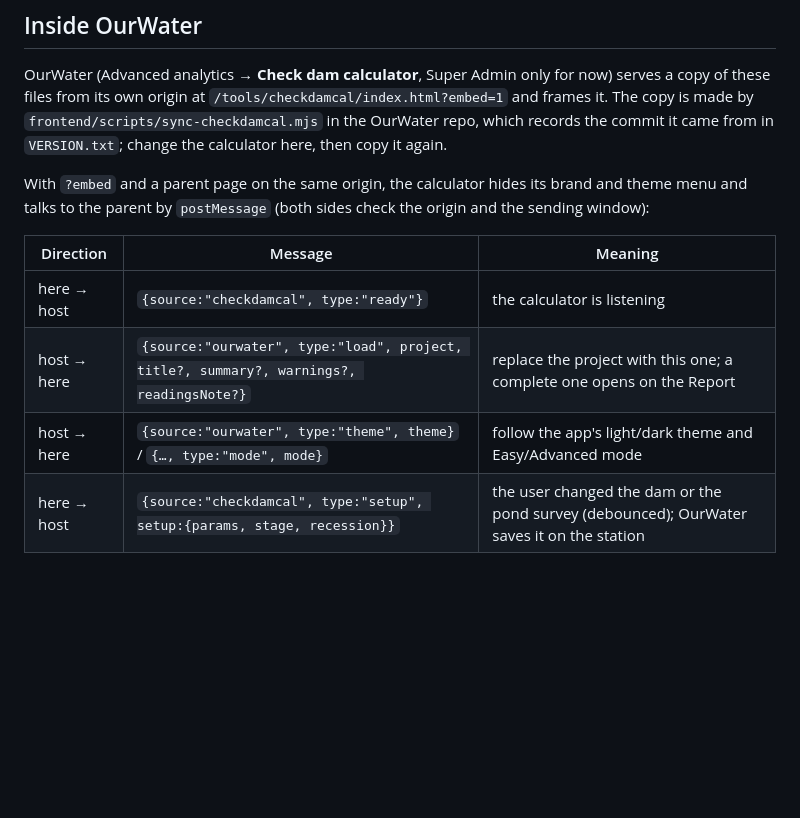
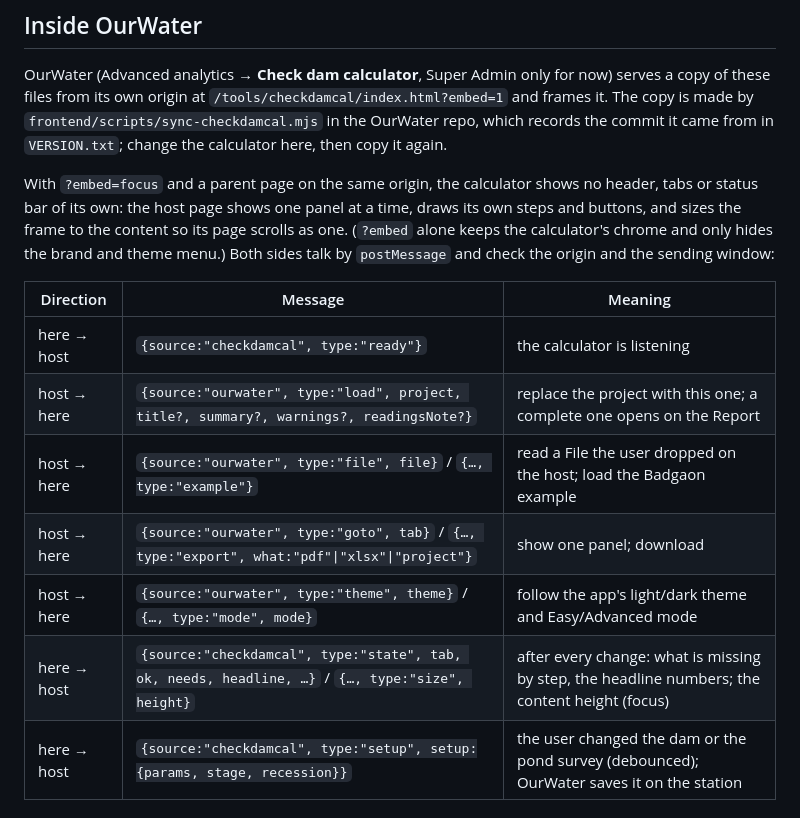
Before and after one commit to alanntl/checkdamcal, a Markdown page: README.md, the part around the change. Drawn GitHub-style; blank space fills up the shorter version.

Commit message:
README: the focus embed mode and its messages
Co-Authored-By: Claude Fable 5.1 <noreply@anthropic.com>

```diff
--- a/README.md
+++ b/README.md
@@ -158,15 +158,21 @@ now) serves a copy of these files from its own origin at
 commit it came from in `VERSION.txt`; change the calculator here, then copy it
 again.
 
-With `?embed` and a parent page on the same origin, the calculator hides its
-brand and theme menu and talks to the parent by `postMessage` (both sides check
-the origin and the sending window):
+With `?embed=focus` and a parent page on the same origin, the calculator shows
+no header, tabs or status bar of its own: the host page shows one panel at a
+time, draws its own steps and buttons, and sizes the frame to the content so
+its page scrolls as one. (`?embed` alone keeps the calculator's chrome and
+only hides the brand and theme menu.) Both sides talk by `postMessage` and
+check the origin and the sending window:
 
 | Direction | Message | Meaning |
 |---|---|---|
 | here → host | `{source:"checkdamcal", type:"ready"}` | the calculator is listening |
 | host → here | `{source:"ourwater", type:"load", project, title?, summary?, warnings?, readingsNote?}` | replace the project with this one; a complete one opens on the Report |
+| host → here | `{source:"ourwater", type:"file", file}` / `{…, type:"example"}` | read a File the user dropped on the host; load the Badgaon example |
+| host → here | `{source:"ourwater", type:"goto", tab}` / `{…, type:"export", what:"pdf"\|"xlsx"\|"project"}` | show one panel; download |
 | host → here | `{source:"ourwater", type:"theme", theme}` / `{…, type:"mode", mode}` | follow the app's light/dark theme and Easy/Advanced mode |
+| here → host | `{source:"checkdamcal", type:"state", tab, ok, needs, headline, …}` / `{…, type:"size", height}` | after every change: what is missing by step, the headline numbers; the content height (focus) |
 | here → host | `{source:"checkdamcal", type:"setup", setup:{params, stage, recession}}` | the user changed the dam or the pond survey (debounced); OurWater saves it on the station |
 
 ## Files
```
